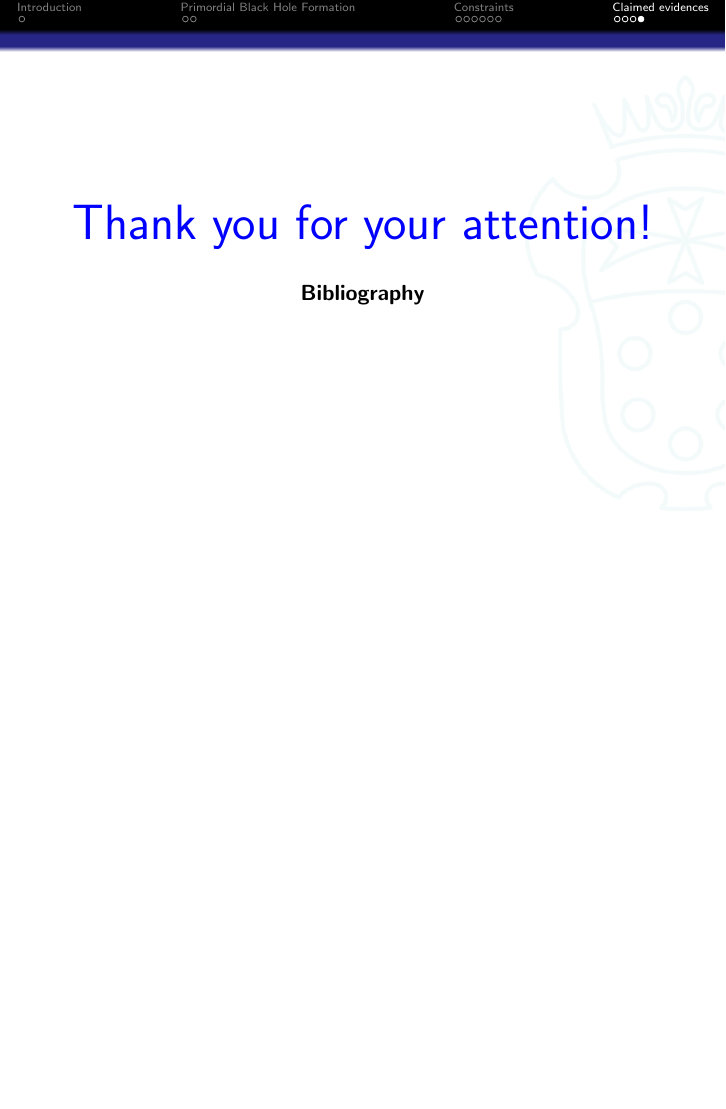
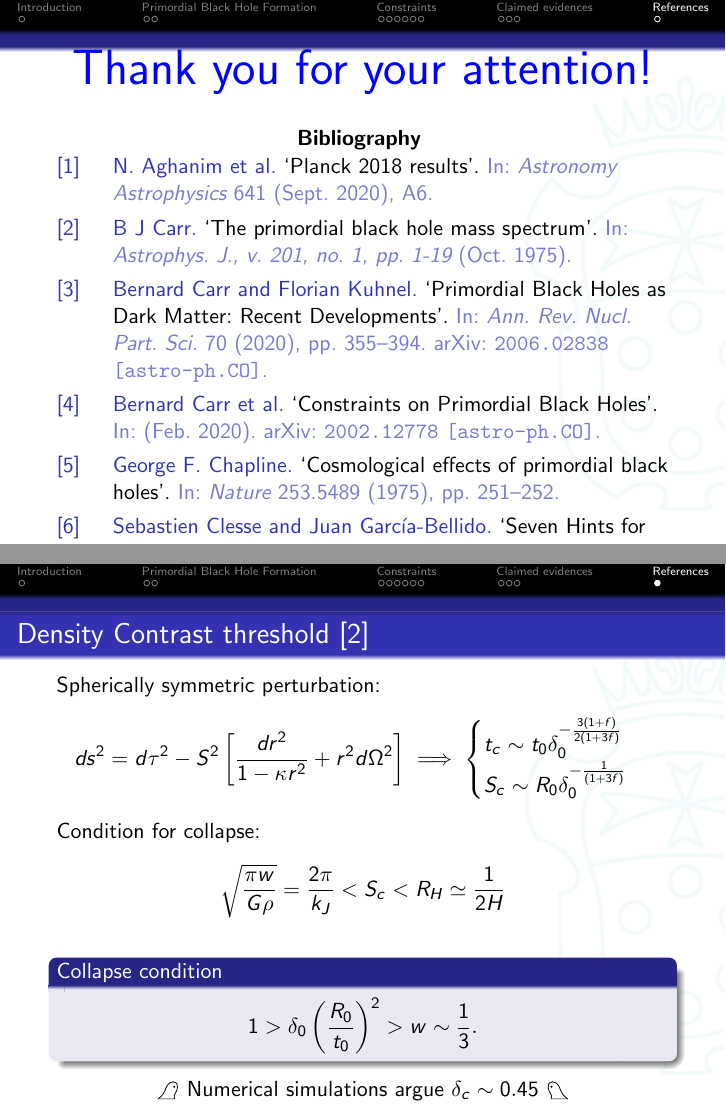
Before and after one commit to LBJ-Wade/PBHs-Seminar, LaTeX slides (slides.tex): page 14 of 14 before the commit and pages 19 and 20 of 20 after it, the two joined at a grey line, the shorter picture padded with empty space. Compiled offline with pdfLaTeX.

Commit message:
Circa finito slides.

```diff
--- a/slides.tex
+++ b/slides.tex
@@ -1,4 +1,4 @@
-\documentclass[handout]{beamer}
+\documentclass{beamer}
 % Locale
 \usepackage[british]{babel}
 \usepackage[english=british]{csquotes} % le paraentesi angolate non sono belle, meglio questo
@@ -447,7 +455,29 @@
 \vskip 17pt
 %\nocite{*}
 \textbf{Bibliography}
-%\printbibliography
+\printbibliography
+\end{frame}
+
+\begin{frame}
+\frametitle{Density Contrast threshold \cite{osti_4109902}}
+Spherically symmetric perturbation:
+\[
+ds^2 = d\tau^2 - S^2\left[\frac{dr^2}{1-\kappa r^2} + r^2d\Omega^2\right]
+\implies
+\begin{cases}
+t_c \sim t_0\delta_0^{-\frac{3(1+f)}{2(1+3f)}}\\
+S_c \sim R_0\delta_0^{-\frac{1}{(1+3f)}}
+\end{cases}
+\]
+Condition for collapse:
+\[
+\sqrt{\frac{\pi w}{G\rho}} = \frac{2\pi}{k_J}< S_c < R_H \simeq \frac{1}{2H}
+\]
+\begin{block}{Collapse condition}
+	\[1 > \delta_0 \left(\frac{R_0}{t_0}\right)^2 > w \sim \frac{1}{3}. \]
+\end{block}
+\centering
+\(\mathrightghost\) Numerical simulations argue \(\delta_c \sim 0.45\) \(\mathleftghost\)
 \end{frame}
 
 \end{document}
```
Also changed, not shown: bibliografia.bib (+1 -1 lines), slides.tex (26 more changed lines).
